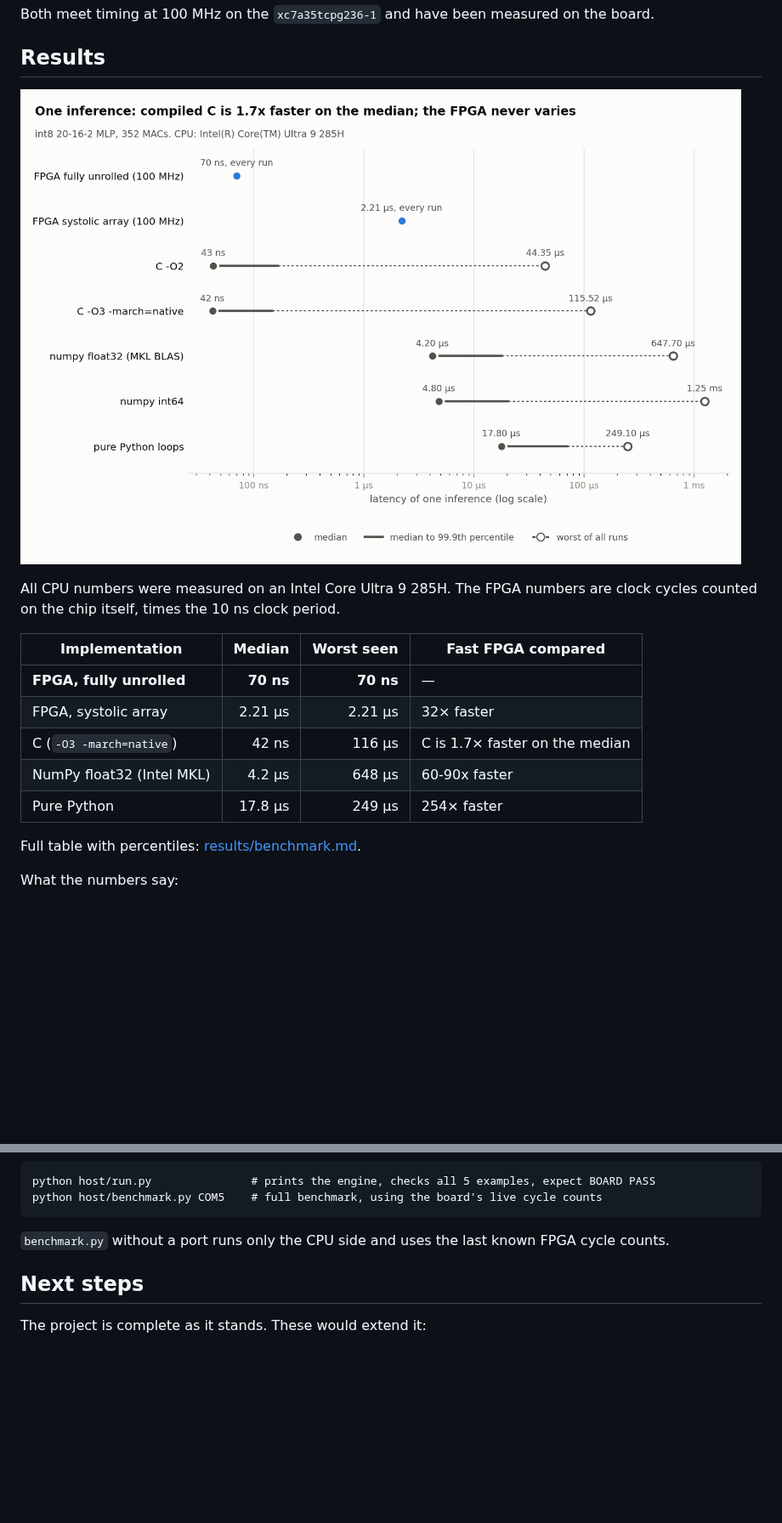
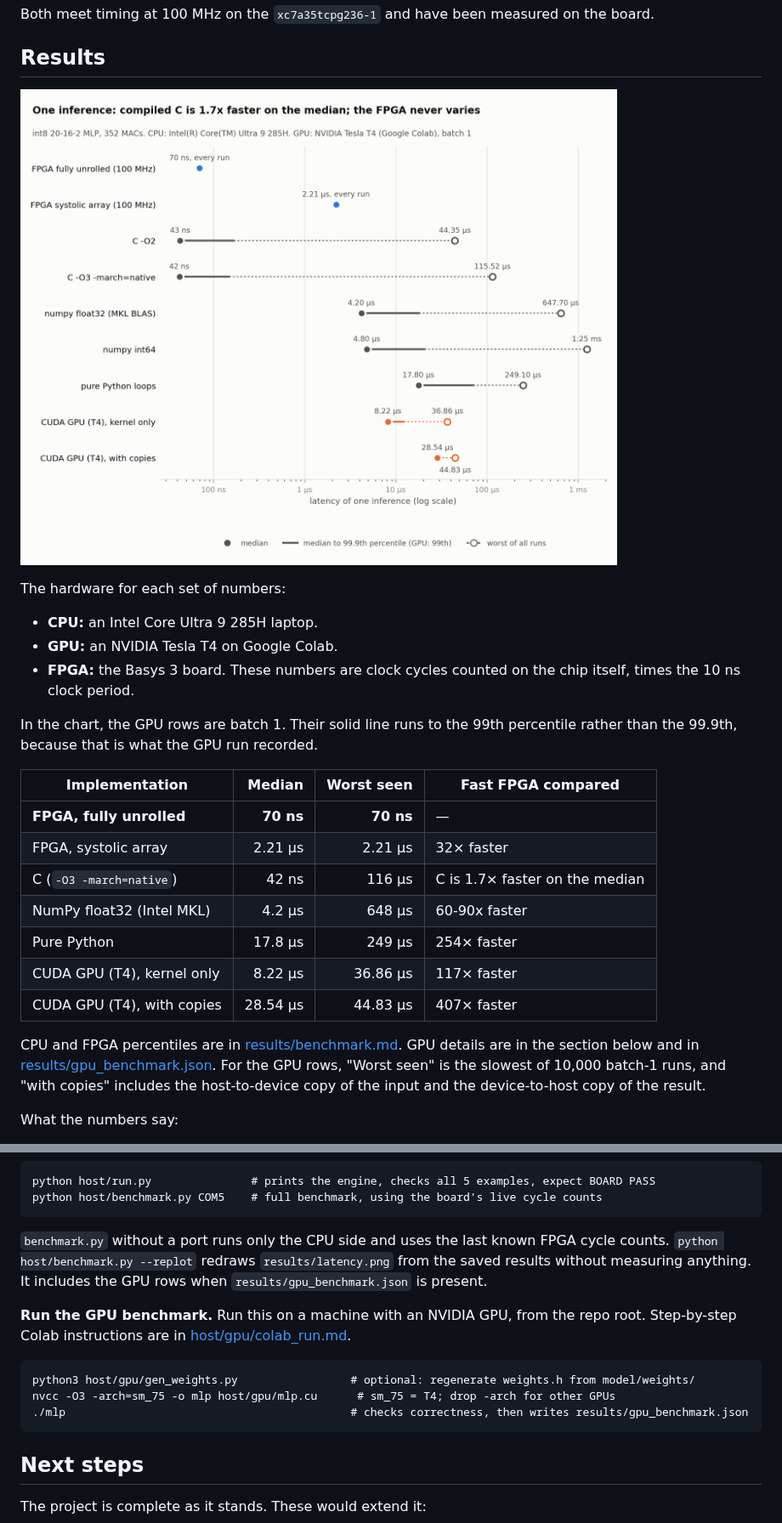
Before and after one commit to fpga-inference-lab/fpga-ml-accelerator, a Markdown page: README.md, 2 parts joined by grey strips. Shown at 85% size. GitHub-like rendering; pictures changed too: results/latency.png; blank space fills up the shorter version.

Commit message:
add GPU Colab T4 results, readme section, chart rows, and json

````diff
--- a/README.md
+++ b/README.md
@@ -20,6 +21,13 @@ Both meet timing at 100 MHz on the `xc7a35tcpg236-1` and have been measured on t
 
-All CPU numbers were measured on an Intel Core Ultra 9 285H. The FPGA numbers are clock
-cycles counted on the chip itself, times the 10 ns clock period.
+The hardware for each set of numbers:
+
+- **CPU:** an Intel Core Ultra 9 285H laptop.
+- **GPU:** an NVIDIA Tesla T4 on Google Colab.
+- **FPGA:** the Basys 3 board. These numbers are clock cycles counted on the chip itself,
+  times the 10 ns clock period.
+
+In the chart, the GPU rows are batch 1. Their solid line runs to the 99th percentile
+rather than the 99.9th, because that is what the GPU run recorded.
 
 | Implementation | Median | Worst seen | Fast FPGA compared |
 |---|---:|---:|---|
@@ -28,8 +36,13 @@ cycles counted on the chip itself, times the 10 ns clock period.
 | C (`-O3 -march=native`) | 42 ns | 116 µs | C is 1.7× faster on the median |
 | NumPy float32 (Intel MKL) | 4.2 µs | 648 µs | 60-90x faster |
 | Pure Python | 17.8 µs | 249 µs | 254× faster |
+| CUDA GPU (T4), kernel only | 8.22 µs | 36.86 µs | 117× faster |
+| CUDA GPU (T4), with copies | 28.54 µs | 44.83 µs | 407× faster |
 
-Full table with percentiles: [results/benchmark.md](results/benchmark.md).
+CPU and FPGA percentiles are in [results/benchmark.md](results/benchmark.md). GPU details
+are in the section below and in [results/gpu_benchmark.json](results/gpu_benchmark.json).
+For the GPU rows, "Worst seen" is the slowest of 10,000 batch-1 runs, and "with copies"
+includes the host-to-device copy of the input and the device-to-host copy of the result.
 
 What the numbers say:
 
@@ -184,7 +246,18 @@ python host/benchmark.py COM5    # full benchmark, using the board's live cycle
 ```
 
 `benchmark.py` without a port runs only the CPU side and uses the last known FPGA cycle
-counts.
+counts. `python host/benchmark.py --replot` redraws `results/latency.png` from the saved
+results without measuring anything. It includes the GPU rows when
+`results/gpu_benchmark.json` is present.
+
+**Run the GPU benchmark.** Run this on a machine with an NVIDIA GPU, from the repo root.
+Step-by-step Colab instructions are in [host/gpu/colab_run.md](host/gpu/colab_run.md).
+
+```
+python3 host/gpu/gen_weights.py                 # optional: regenerate weights.h from model/weights/
+nvcc -O3 -arch=sm_75 -o mlp host/gpu/mlp.cu      # sm_75 = T4; drop -arch for other GPUs
+./mlp                                           # checks correctness, then writes results/gpu_benchmark.json
+```
 
 ## Next steps
 
````
Also changed, not shown: other parts of README.md (+54 -4 lines), 2 other files.
